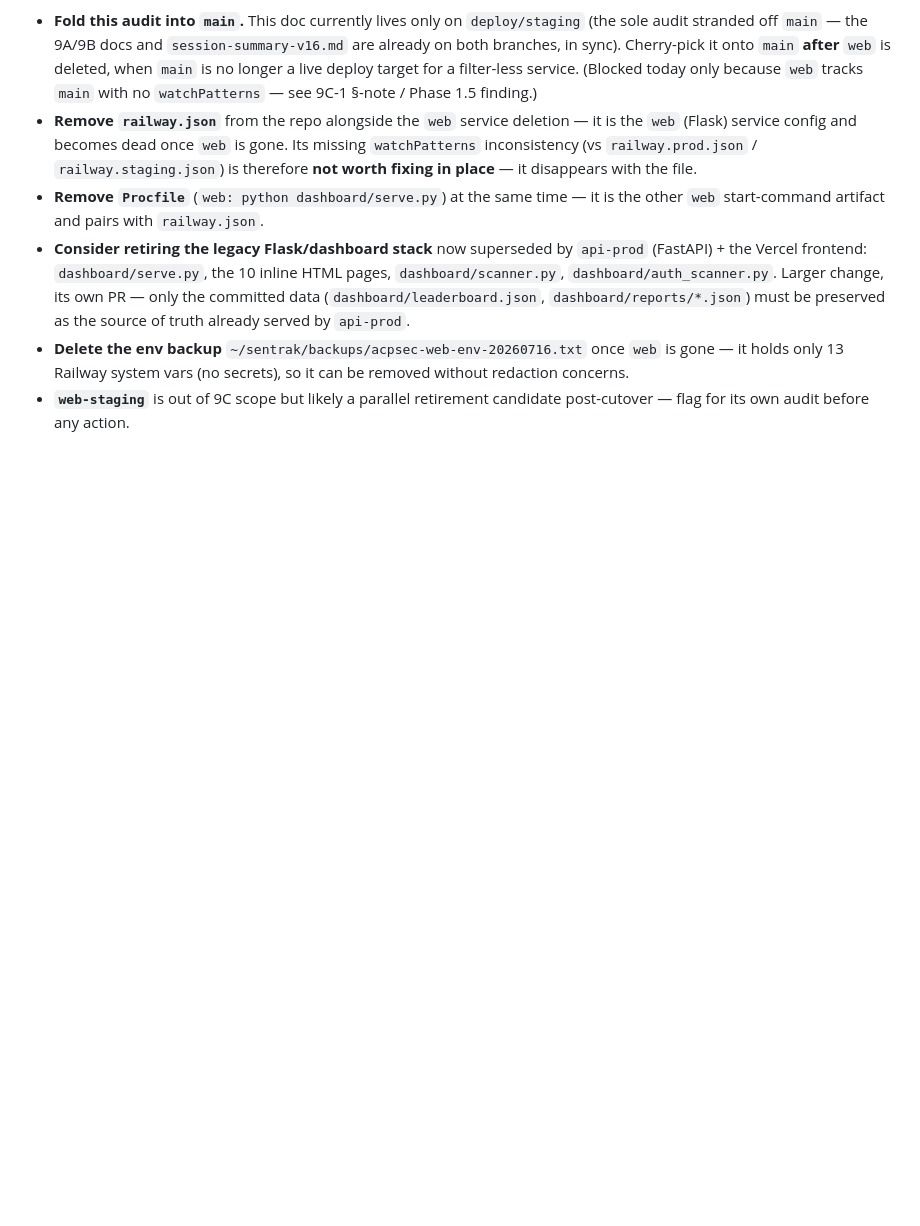
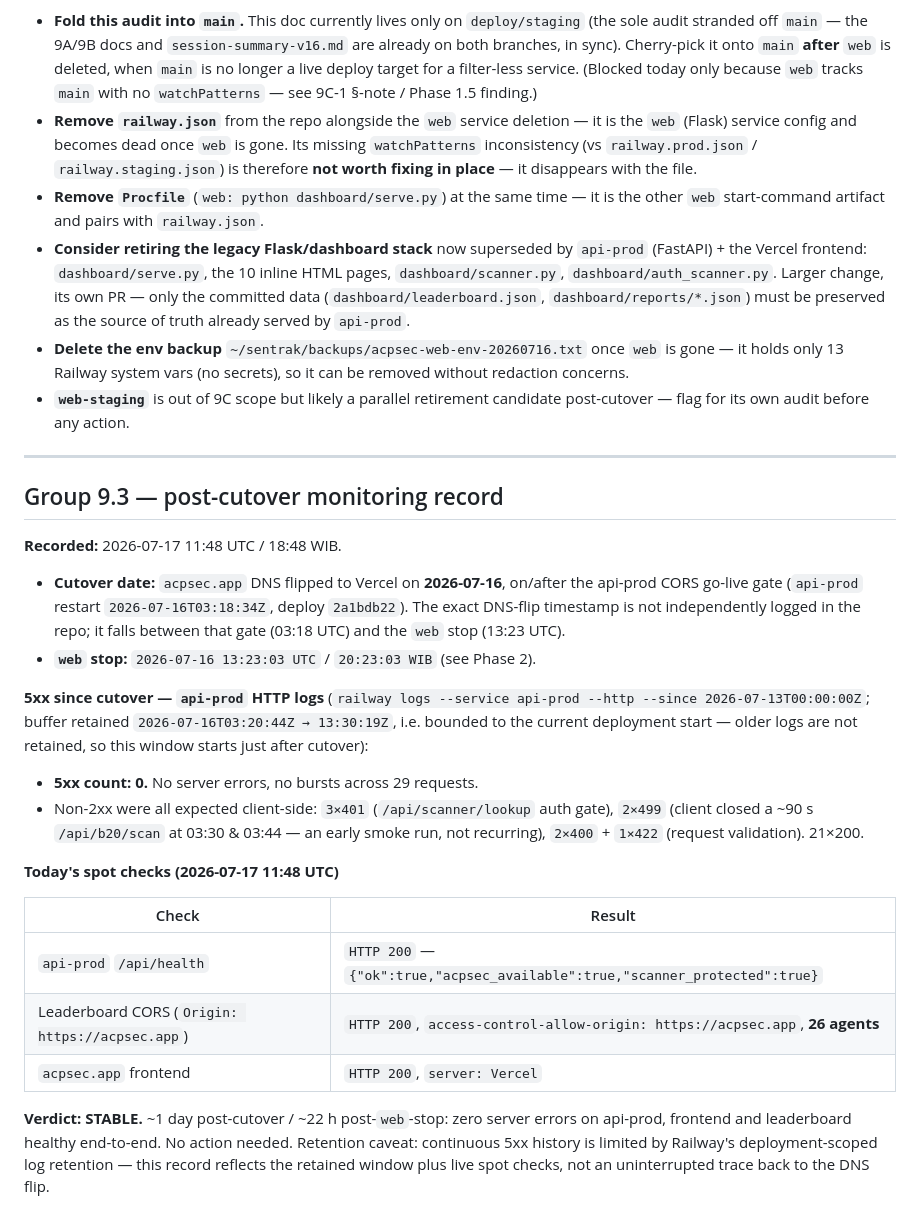
Before and after one commit to acpsec/acp-sec, a Markdown page: docs/acpsec-web-stop-audit-2026-07-16.md, the part around the change. Rendered like a GitHub page; blank space fills up the shorter version.

Commit message:
docs(audit): Group 9.3 post-cutover monitoring record
api-prod HTTP logs since cutover: 0x5xx across 29 reqs (retained window
2026-07-16 03:20-13:30Z); non-2xx all expected client-side (401 auth, 499
client-closed b20 scan, 400/422 validation), no bursts. Spot checks 2026-07-17:
health 200 ok, leaderboard CORS 200 + 26 agents, acpsec.app 200/Vercel. Verdict:
stable.

```diff
--- a/docs/acpsec-web-stop-audit-2026-07-16.md
+++ b/docs/acpsec-web-stop-audit-2026-07-16.md
@@ -332,3 +332,40 @@ nothing is lost.
   removed without redaction concerns.
 - **`web-staging`** is out of 9C scope but likely a parallel retirement candidate
   post-cutover — flag for its own audit before any action.
+
+---
+
+## Group 9.3 — post-cutover monitoring record
+
+**Recorded:** 2026-07-17 11:48 UTC / 18:48 WIB.
+
+- **Cutover date:** `acpsec.app` DNS flipped to Vercel on **2026-07-16**, on/after
+  the api-prod CORS go-live gate (`api-prod` restart `2026-07-16T03:18:34Z`,
+  deploy `2a1bdb22`). The exact DNS-flip timestamp is not independently logged in
+  the repo; it falls between that gate (03:18 UTC) and the `web` stop (13:23 UTC).
+- **`web` stop:** `2026-07-16 13:23:03 UTC` / `20:23:03 WIB` (see Phase 2).
+
+**5xx since cutover — `api-prod` HTTP logs**
+(`railway logs --service api-prod --http --since 2026-07-13T00:00:00Z`; buffer
+retained `2026-07-16T03:20:44Z → 13:30:19Z`, i.e. bounded to the current
+deployment start — older logs are not retained, so this window starts just after
+cutover):
+
+- **5xx count: 0.** No server errors, no bursts across 29 requests.
+- Non-2xx were all expected client-side: `3×401` (`/api/scanner/lookup` auth gate),
+  `2×499` (client closed a ~90 s `/api/b20/scan` at 03:30 & 03:44 — an early
+  smoke run, not recurring), `2×400` + `1×422` (request validation). 21×200.
+
+**Today's spot checks (2026-07-17 11:48 UTC)**
+
+| Check | Result |
+|---|---|
+| `api-prod` `/api/health` | `HTTP 200` — `{"ok":true,"acpsec_available":true,"scanner_protected":true}` |
+| Leaderboard CORS (`Origin: https://acpsec.app`) | `HTTP 200`, `access-control-allow-origin: https://acpsec.app`, **26 agents** |
+| `acpsec.app` frontend | `HTTP 200`, `server: Vercel` |
+
+**Verdict: STABLE.** ~1 day post-cutover / ~22 h post-`web`-stop: zero server
+errors on api-prod, frontend and leaderboard healthy end-to-end. No action needed.
+Retention caveat: continuous 5xx history is limited by Railway's
+deployment-scoped log retention — this record reflects the retained window plus
+live spot checks, not an uninterrupted trace back to the DNS flip.
```
